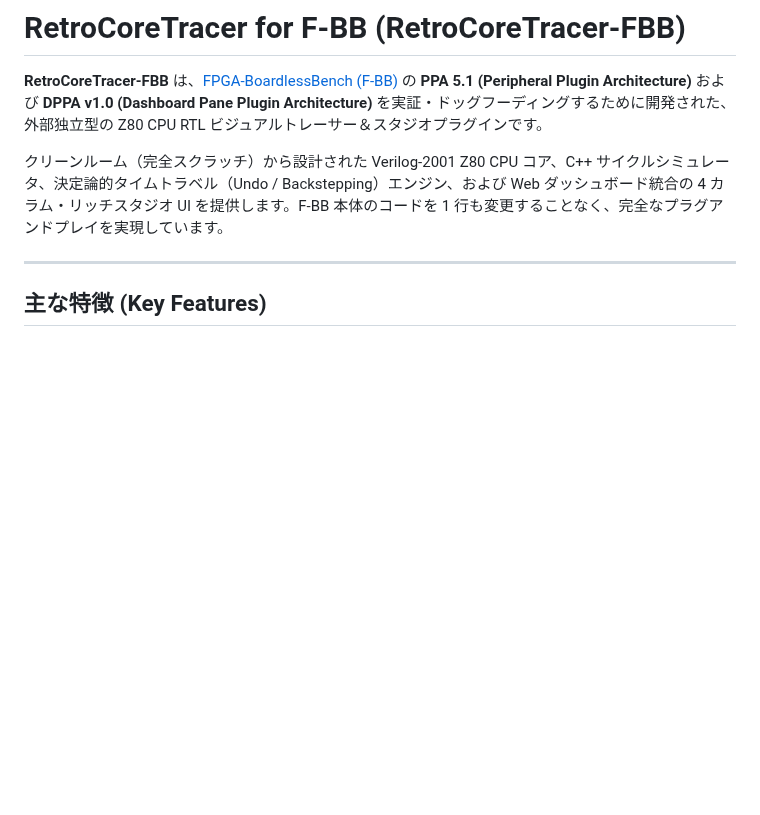
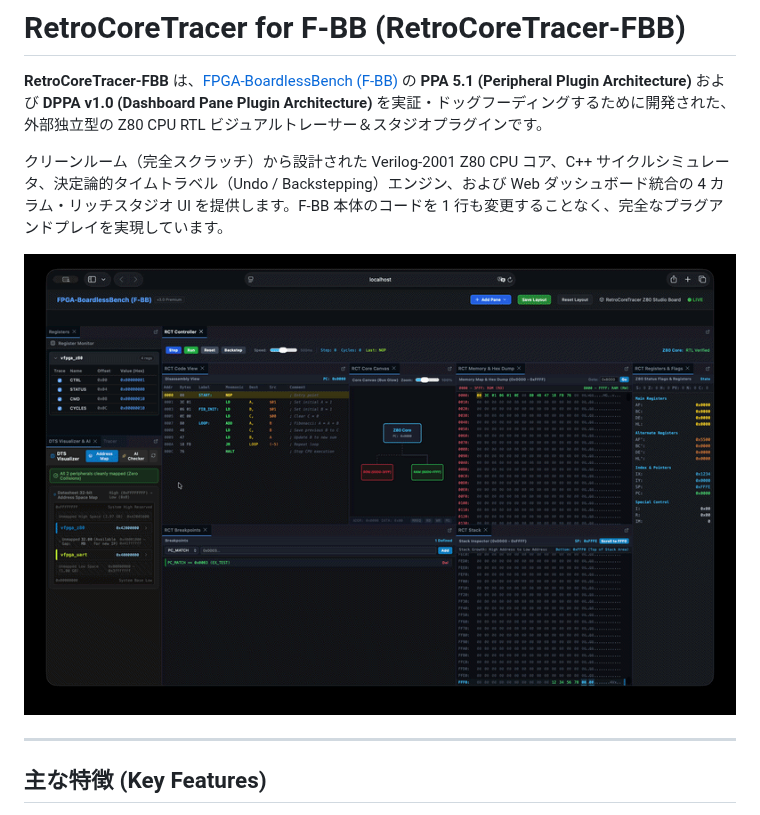
Before and after one commit to sirosiro/RetroCoreTracer-FBB, a Markdown page: README.md, the part around the change. Rendered like a GitHub page; pictures changed too: assets/dashboard.gif (added); blank space fills up the shorter version.

Commit message:
feat: add dashboard.gif

```diff
--- a/README.md
+++ b/README.md
@@ -3,6 +3,8 @@
 **RetroCoreTracer-FBB** は、[FPGA-BoardlessBench (F-BB)](https://github.com/sirosiro/FPGA-BoardlessBench) の **PPA 5.1 (Peripheral Plugin Architecture)** および **DPPA v1.0 (Dashboard Pane Plugin Architecture)** を実証・ドッグフーディングするために開発された、外部独立型の Z80 CPU RTL ビジュアルトレーサー＆スタジオプラグインです。
 
 クリーンルーム（完全スクラッチ）から設計された Verilog-2001 Z80 CPU コア、C++ サイクルシミュレータ、決定論的タイムトラベル（Undo / Backstepping）エンジン、および Web ダッシュボード統合の 4 カラム・リッチスタジオ UI を提供します。F-BB 本体のコードを 1 行も変更することなく、完全なプラグアンドプレイを実現しています。
+
+![RetroCoreTracer for F-BB AroundView Dashboard](assets/dashboard.gif)
 
 ---
 
```
